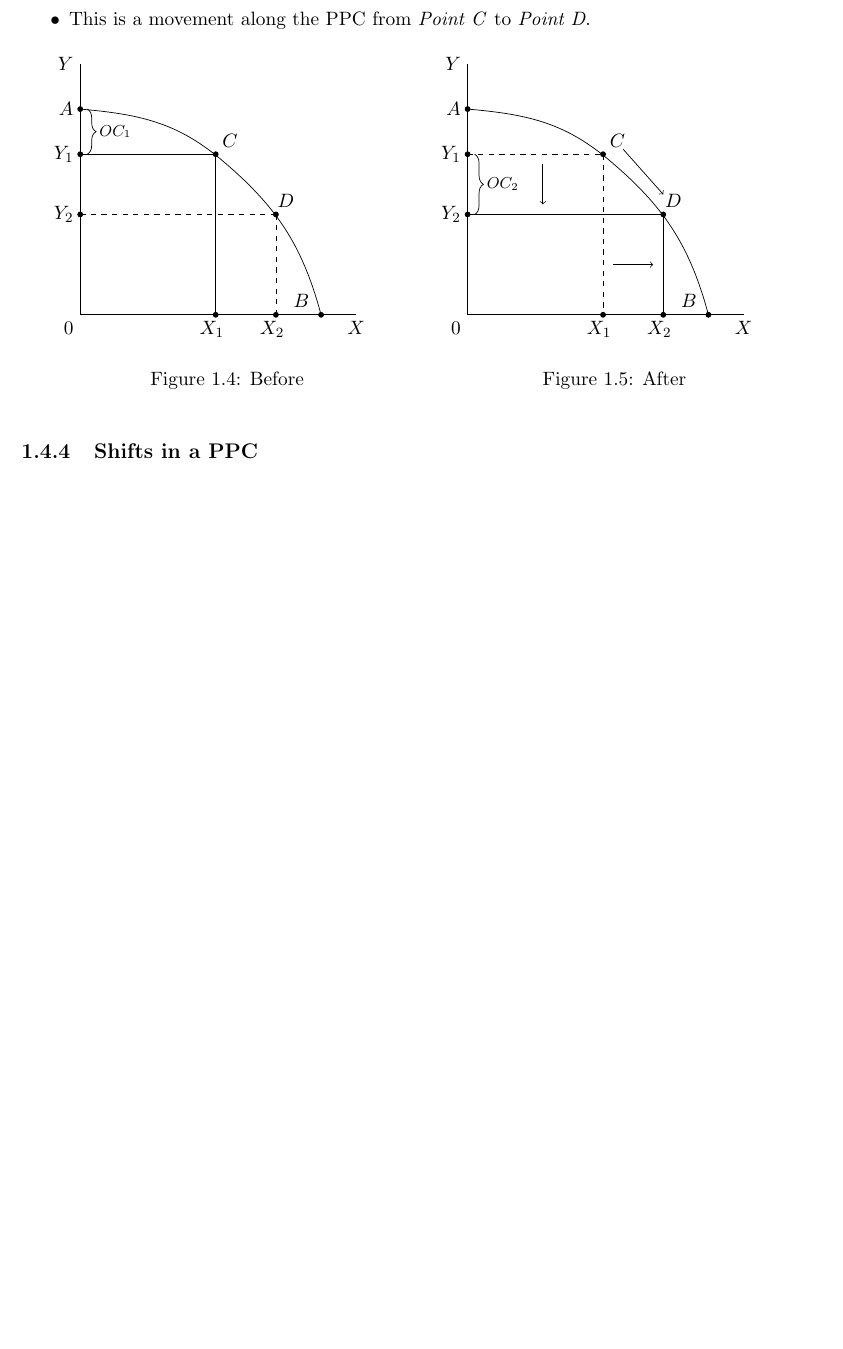
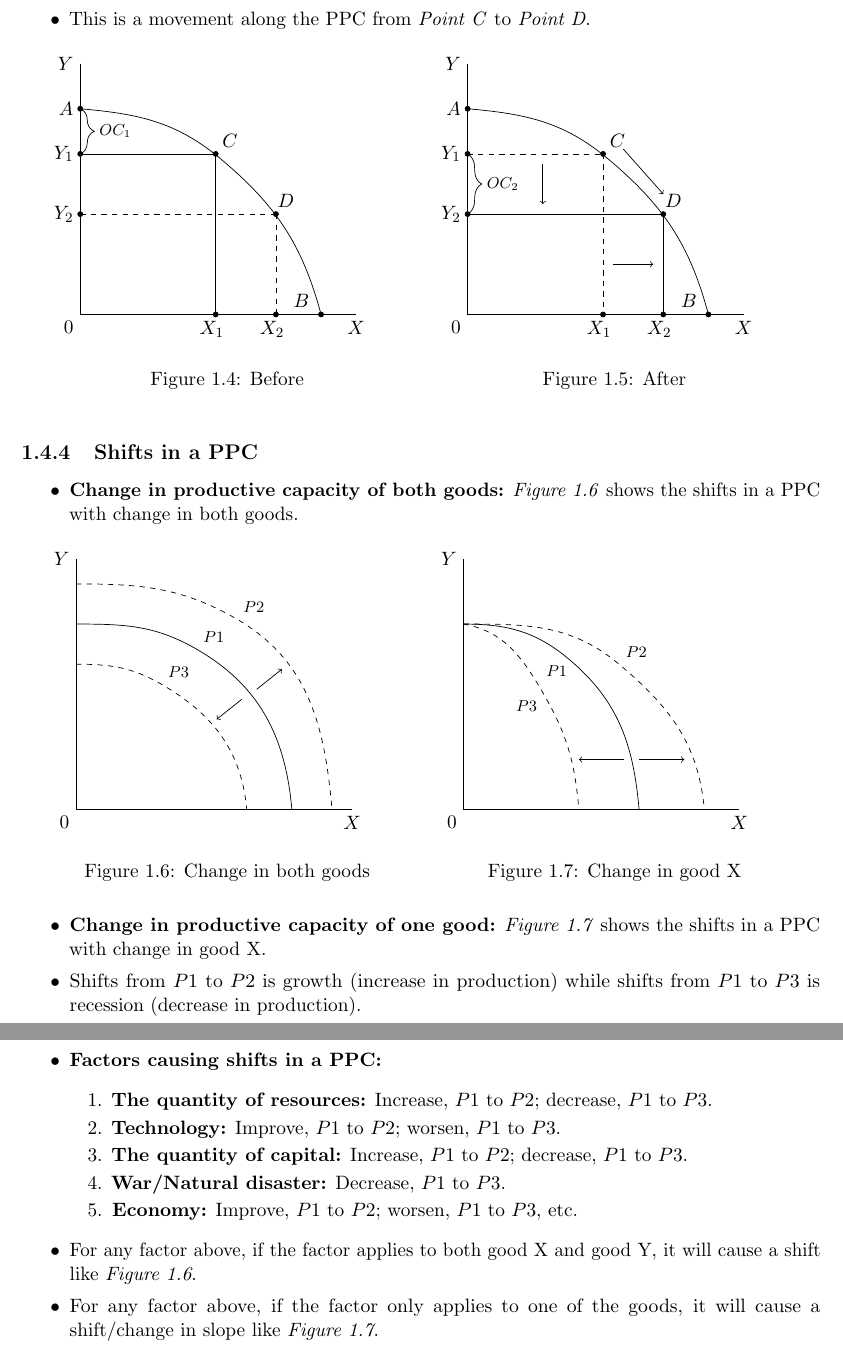
Before and after one commit to AnonymityAndy/IGCSE-Notes, a LaTeX book (Economics/sc_1.tex): part of page 6 of 6 before the commit and two parts of pages 6 and 7 of 7 after it, the two joined at a grey line, cut so that both start at the same text, the shorter picture padded with empty space. Compiled offline with pdfLaTeX.

Commit message:
Finish adding content

```diff
--- a/Economics/sc_1.tex
+++ b/Economics/sc_1.tex
@@ -11,6 +11,7 @@
 \usepackage{index}
 \usepackage{tcolorbox}
 \usepackage{booktabs}
+\usepackage{hyperref}
 \usepackage[margin=1in]{geometry}
 \usepackage[english]{babel}
 %\usepackage{times}
@@ -20,6 +21,13 @@
 \author{Ang Li, Frank}
 \date{May 26, 2019}
 \usetikzlibrary{decorations.pathreplacing}
+\hypersetup{
+    colorlinks,
+    citecolor=black,
+    filecolor=black,
+    linkcolor=black,
+    urlcolor=black
+}
 
 \begin{document}
 
@@ -261,7 +269,7 @@
                     \draw [dashed] (3.9,2) -- (3.9,0);
                     \node [left] at (4.2,-0.3) {$X_2$};
                     \draw [fill] (3.9,0) circle [radius=.05];
-                    \draw [decorate,decoration={brace,amplitude=5pt,mirror,raise=4pt},yshift=0pt] (0,3.2) -- (0,4.1)
+                    \draw [decorate,decoration={brace,amplitude=8pt,mirror,raise=0pt},yshift=0pt] (0,3.2) -- (0,4.1)
                         node [black,midway,xshift=0.7cm]{\footnotesize$OC_1$};
                 \end{tikzpicture}
                 \caption{Before}
@@ -304,6 +312,52 @@
 
 \subsection{Shifts in a PPC}
 
-<++>
+\begin{itemize}\itemsep0em
+    \item \textbf{Change in productive capacity of both goods:} \textit{Figure 1.6} shows the shifts in a PPC with change in both goods.
+        \begin{figure}[!h]
+            \centering
+            \begin{minipage}{0.45\textwidth}
+                \begin{tikzpicture}[scale=1]
+                    \draw (0,5) node [left] {$Y$} -- (0,0) node [below left] {$0$} -- (5.5,0) node [below] {$X$};
+                    \draw (0,3.7) to [out=0, in=150] (2.4,3.2) to [out=-30, in=95] (4.3,0);
+                    \node [above right] at (2.4,3.2) {\footnotesize$P1$};
+                    \draw [dashed] (0,4.5) to [out=0, in=150] (3.2,3.8) to [out=-30, in=95] (5.1,0);
+                    \node [above right] at (3.2,3.8) {\footnotesize$P2$};
+                    \draw [dashed] (0,2.9) to [out=0, in=150] (1.7,2.5) to [out=-30, in=95] (3.4,0);
+                    \node [above right] at (1.7,2.5) {\footnotesize$P3$};
+                    \draw [->] (3.3,2.2) -- (2.8,1.8);
+                    \draw [->] (3.6,2.4) -- (4.1,2.8);
+                \end{tikzpicture}
+                \caption{Change in both goods}
+            \end{minipage}
+            \hspace{0.3cm}
+            \begin{minipage}{0.45\textwidth}
+                \begin{tikzpicture}[scale=1]
+                    \draw (0,5) node [left] {$Y$} -- (0,0) node [below left] {$0$} -- (5.5,0) node [below] {$X$};
+                    \draw (0,3.7) to [out=0, in=140] (2.1,3) to [out=-40, in=95] (3.5,0);
+                    \node [below left] at (2.2,3) {\footnotesize$P1$};
+                    \draw [dashed] (0,3.7) to [out=0, in=140] (3.1,2.9) to [out=-40, in=95] (4.8,0);
+                    \node [above right] at (3.1,2.9) {\footnotesize$P2$};
+                    \draw [dashed] (0,3.7) to [out=-10, in=120] (1.6,2.3) to [out=-60, in=95] (2.3,0);
+                    \node [below left] at (1.6,2.3) {\footnotesize$P3$};
+                    \draw [->] (3.5,1) -- (4.4,1);
+                    \draw [->] (3.2,1) -- (2.3,1);
+                \end{tikzpicture}
+                \caption{Change in good X}
+            \end{minipage}
+        \end{figure}
+    \item \textbf{Change in productive capacity of one good:} \textit{Figure 1.7} shows the shifts in a PPC with change in good X.
+    \item Shifts from $P1$ to $P2$ is growth (increase in production) while shifts from $P1$ to $P3$ is recession (decrease in production).
+    \item \textbf{Factors causing shifts in a PPC:}
+        \begin{enumerate}\itemsep0em
+            \item \textbf{The quantity of resources:} Increase, $P1$ to $P2$; decrease, $P1$ to $P3$.
+            \item \textbf{Technology:} Improve, $P1$ to $P2$; worsen, $P1$ to $P3$.
+            \item \textbf{The quantity of capital:} Increase, $P1$ to $P2$; decrease, $P1$ to $P3$.
+            \item \textbf{War/Natural disaster:} Decrease, $P1$ to $P3$.
+            \item \textbf{Economy:} Improve, $P1$ to $P2$; worsen, $P1$ to $P3$, etc.
+        \end{enumerate}
+    \item For any factor above, if the factor applies to both good X and good Y, it will cause a shift like \textit{Figure 1.6}.
+    \item For any factor above, if the factor only applies to one of the goods, it will cause a shift/change in slope like \textit{Figure 1.7}.
+\end{itemize}
 
 \end{document}
```
Also changed, not shown: Economics/sc_1.pdf, Economics/sc_1.tex (2 more changed lines).
